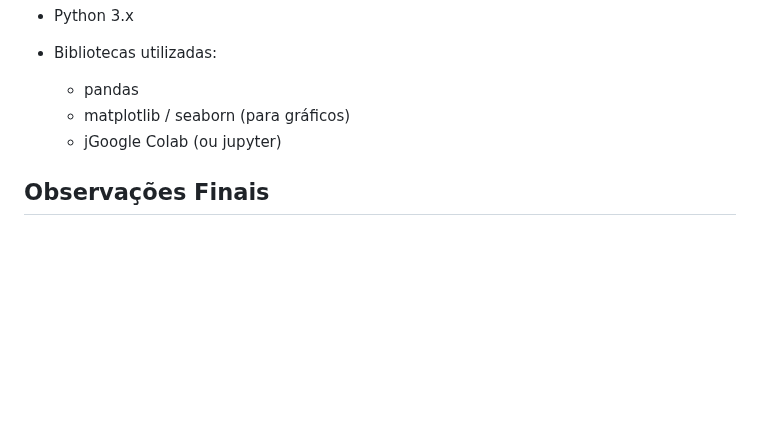
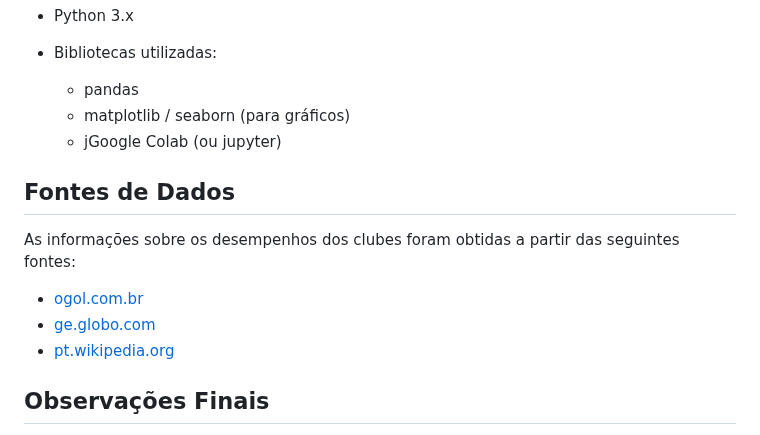
Before and after one commit to rober122pst/bahia-vs-sport-da, a Markdown page: README.md, the part around the change. Rendered like a GitHub page; blank space fills up the shorter version.

```diff
--- a/README.md
+++ b/README.md
@@ -87,6 +87,13 @@ A pontuação atribuída a cada clube em cada ano seguiu a seguinte lógica:
   * matplotlib / seaborn (para gráficos)
   * jGoogle Colab (ou jupyter)
 
+## Fontes de Dados
+
+As informações sobre os desempenhos dos clubes foram obtidas a partir das seguintes fontes:
+* [ogol.com.br](https://www.ogol.com.br/)
+* [ge.globo.com](https://www.ge.globo.com/)
+* [pt.wikipedia.org](https://www.pt.wikipedia.org)
+
 ## Observações Finais
 
 Este projeto é uma análise quantitativa com base em critérios definidos previamente. Apesar de haver um certo grau de subjetividade na escolha dos pesos de pontuação, o objetivo é fomentar uma discussão saudável e divertida sobre dois dos maiores clubes do Nordeste.
```
